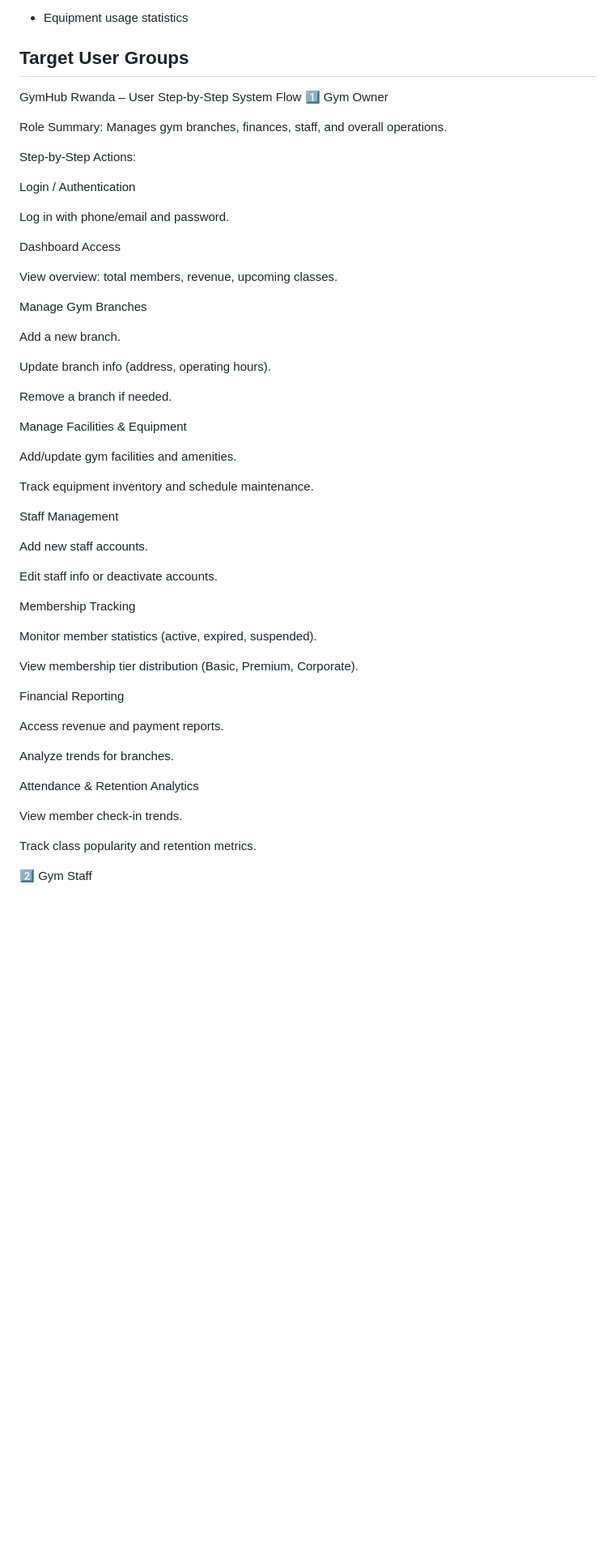
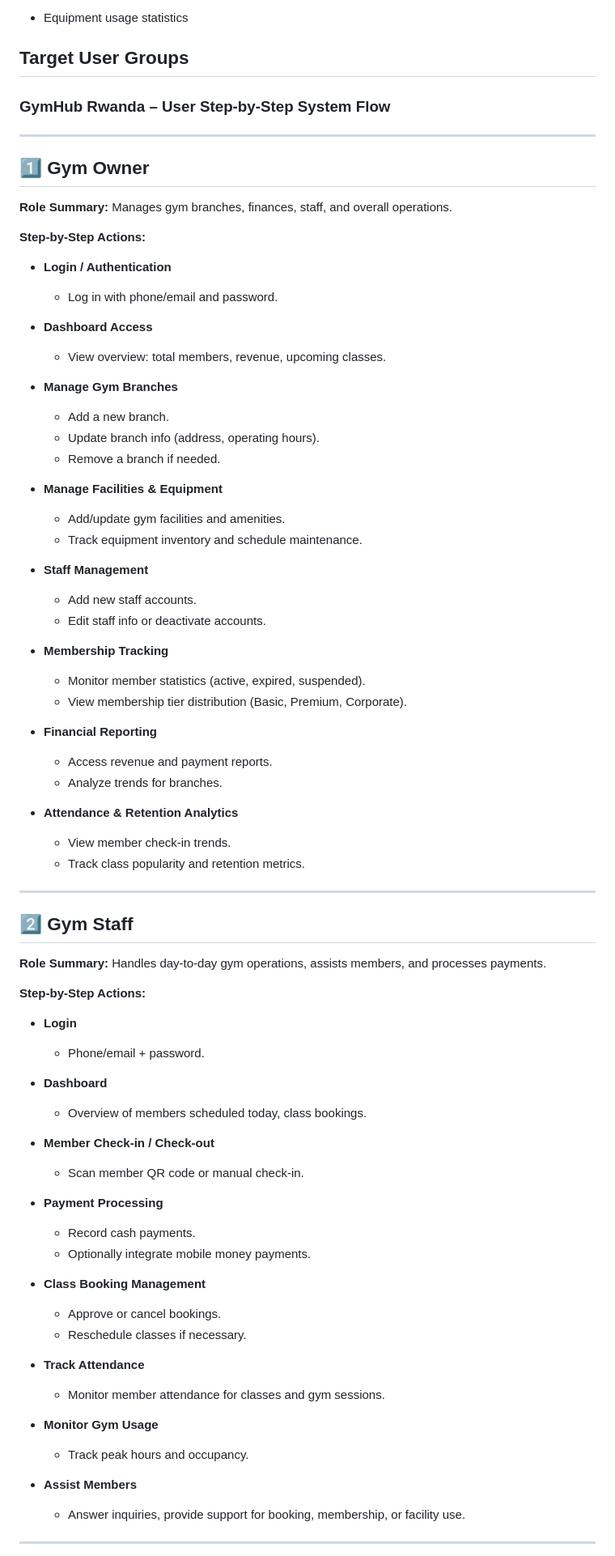
Before and after one commit to Don-tresor05/GymHub_Django, a Markdown page: README.md, the part around one of its changes. Shown at 81% size. Drawn GitHub-style; blank space fills up the shorter version.

```diff
--- a/README.md
+++ b/README.md
@@ -113,58 +113,81 @@ Trainer profiles with certifications and specialties
 
 
 ## Target User Groups
-GymHub Rwanda – User Step-by-Step System Flow
-1️⃣ Gym Owner
 
-Role Summary: Manages gym branches, finances, staff, and overall operations.
+### GymHub Rwanda – User Step-by-Step System Flow
 
-Step-by-Step Actions:
+---
 
-Login / Authentication
+## 1️⃣ Gym Owner
 
-Log in with phone/email and password.
+**Role Summary:** Manages gym branches, finances, staff, and overall operations.
 
-Dashboard Access
+**Step-by-Step Actions:**
 
-View overview: total members, revenue, upcoming classes.
+- **Login / Authentication**
+  - Log in with phone/email and password.
 
-Manage Gym Branches
+- **Dashboard Access**
+  - View overview: total members, revenue, upcoming classes.
 
-Add a new branch.
+- **Manage Gym Branches**
+  - Add a new branch.
+  - Update branch info (address, operating hours).
+  - Remove a branch if needed.
 
-Update branch info (address, operating hours).
+- **Manage Facilities & Equipment**
+  - Add/update gym facilities and amenities.
+  - Track equipment inventory and schedule maintenance.
 
-Remove a branch if needed.
+- **Staff Management**
+  - Add new staff accounts.
+  - Edit staff info or deactivate accounts.
 
-Manage Facilities & Equipment
+- **Membership Tracking**
+  - Monitor member statistics (active, expired, suspended).
+  - View membership tier distribution (Basic, Premium, Corporate).
 
-Add/update gym facilities and amenities.
+- **Financial Reporting**
+  - Access revenue and payment reports.
+  - Analyze trends for branches.
 
-Track equipment inventory and schedule maintenance.
+- **Attendance & Retention Analytics**
+  - View member check-in trends.
+  - Track class popularity and retention metrics.
 
-Staff Management
+---
 
-Add new staff accounts.
+## 2️⃣ Gym Staff
 
-Edit staff info or deactivate accounts.
+**Role Summary:** Handles day-to-day gym operations, assists members, and processes payments.
 
-Membership Tracking
+**Step-by-Step Actions:**
 
-Monitor member statistics (active, expired, suspended).
+- **Login**
+  - Phone/email + password.
 
-View membership tier distribution (Basic, Premium, Corporate).
+- **Dashboard**
+  - Overview of members scheduled today, class bookings.
 
-Financial Reporting
+- **Member Check-in / Check-out**
+  - Scan member QR code or manual check-in.
 
-Access revenue and payment reports.
+- **Payment Processing**
+  - Record cash payments.
+  - Optionally integrate mobile money payments.
 
-Analyze trends for branches.
+- **Class Booking Management**
+  - Approve or cancel bookings.
+  - Reschedule classes if necessary.
 
-Attendance & Retention Analytics
+- **Track Attendance**
+  - Monitor member attendance for classes and gym sessions.
 
-View member check-in trends.
+- **Monitor Gym Usage**
+  - Track peak hours and occupancy.
 
-Track class popularity and retention metrics.
+- **Assist Members**
+  - Answer inquiries, provide support for booking, membership, or facility use.
 
-2️⃣ Gym Staff
+---
 
```
Also changed, not shown: other parts of README.md (+80 -152 lines).
